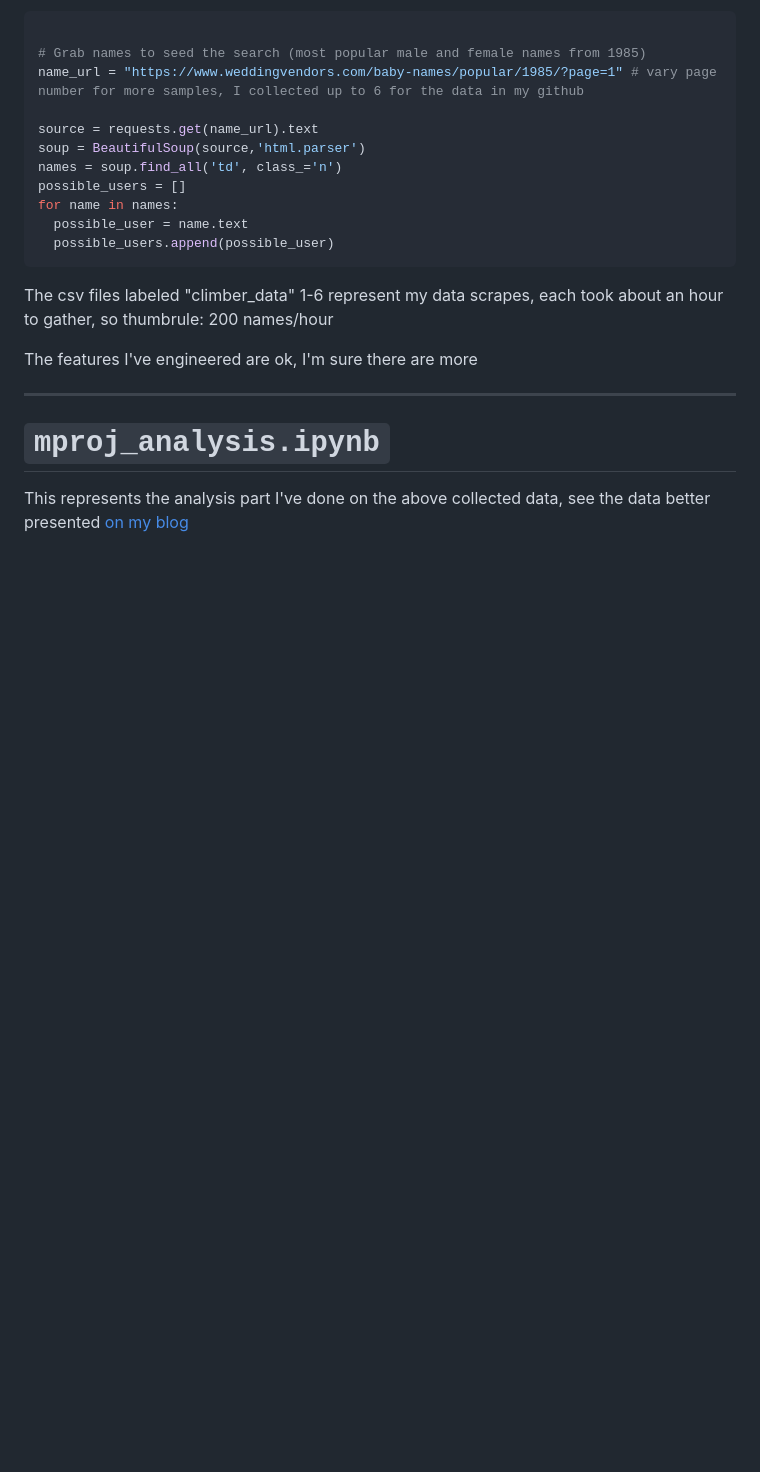
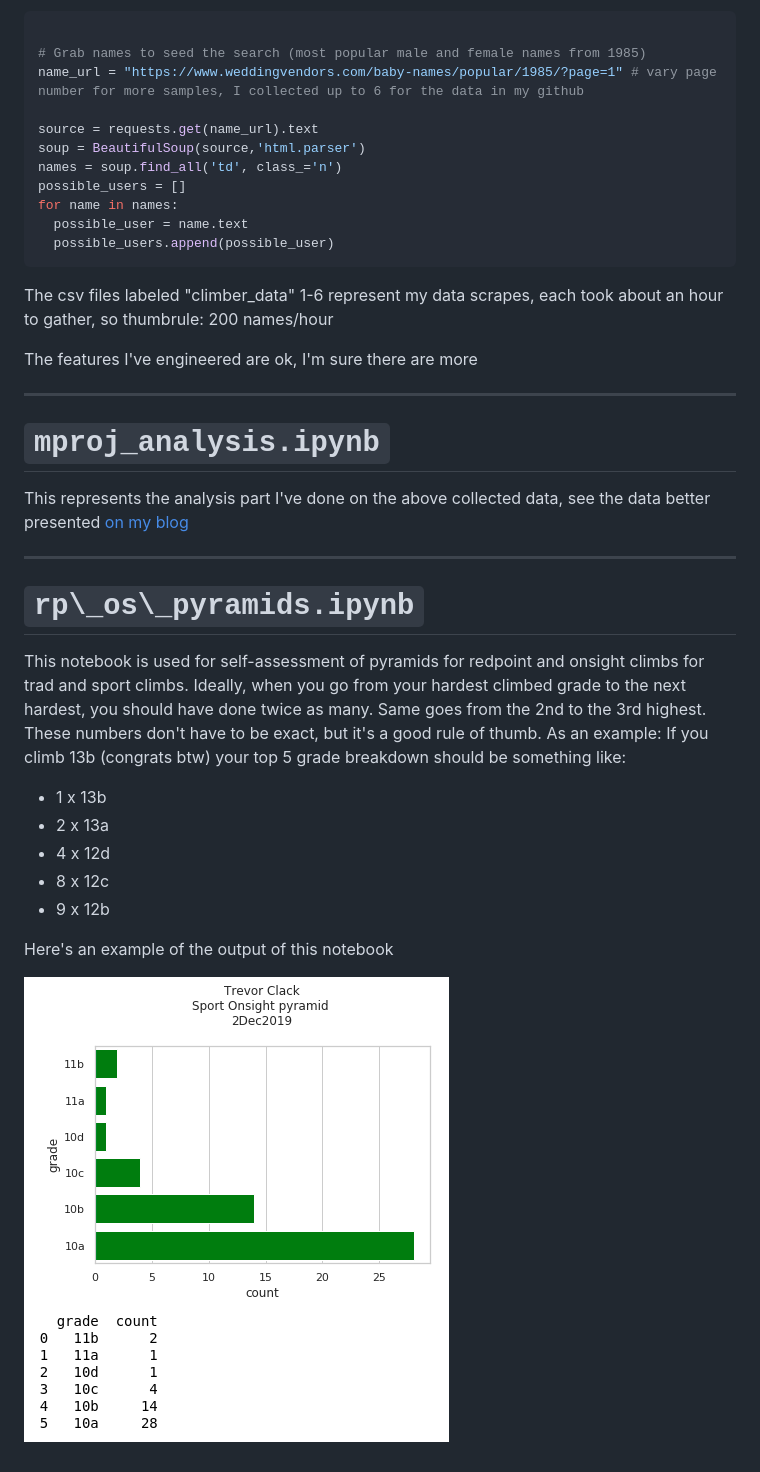
Before and after one commit to Tclack88/MountainProject, a Markdown page: README.md, the part around the change. Rendered like a GitHub page; pictures changed too: images/sport_onsight_pyramid.png (added); blank space fills up the shorter version.

Commit message:
added images folder and image, updated README

```diff
--- a/README.md
+++ b/README.md
@@ -52,3 +52,19 @@ The features I've engineered are ok, I'm sure there are more
 # `mproj_analysis.ipynb`
 
 This represents the analysis part I've done on the above collected data, see the data better presented [on my blog](https://tclack88.github.io/blog/personal/2019/09/27/climber-analysis.html)
+
+<hr>
+
+# `rp\_os\_pyramids.ipynb`
+
+This notebook is used for self-assessment of pyramids for redpoint and onsight climbs for trad and sport climbs. Ideally, when you go from your hardest climbed grade to the next hardest, you should have done twice as many. Same goes from the 2nd to the 3rd highest. These numbers don't have to be exact, but it's a good rule of thumb. As an example:
+If you climb 13b (congrats btw) your top 5 grade breakdown should be something like:
+- 1 x 13b
+- 2 x 13a
+- 4 x 12d
+- 8 x 12c
+- 9 x 12b
+
+Here's an example of the output of this notebook
+
+![redpoint sport pyramid](images/sport_onsight_pyramid.png)
```
